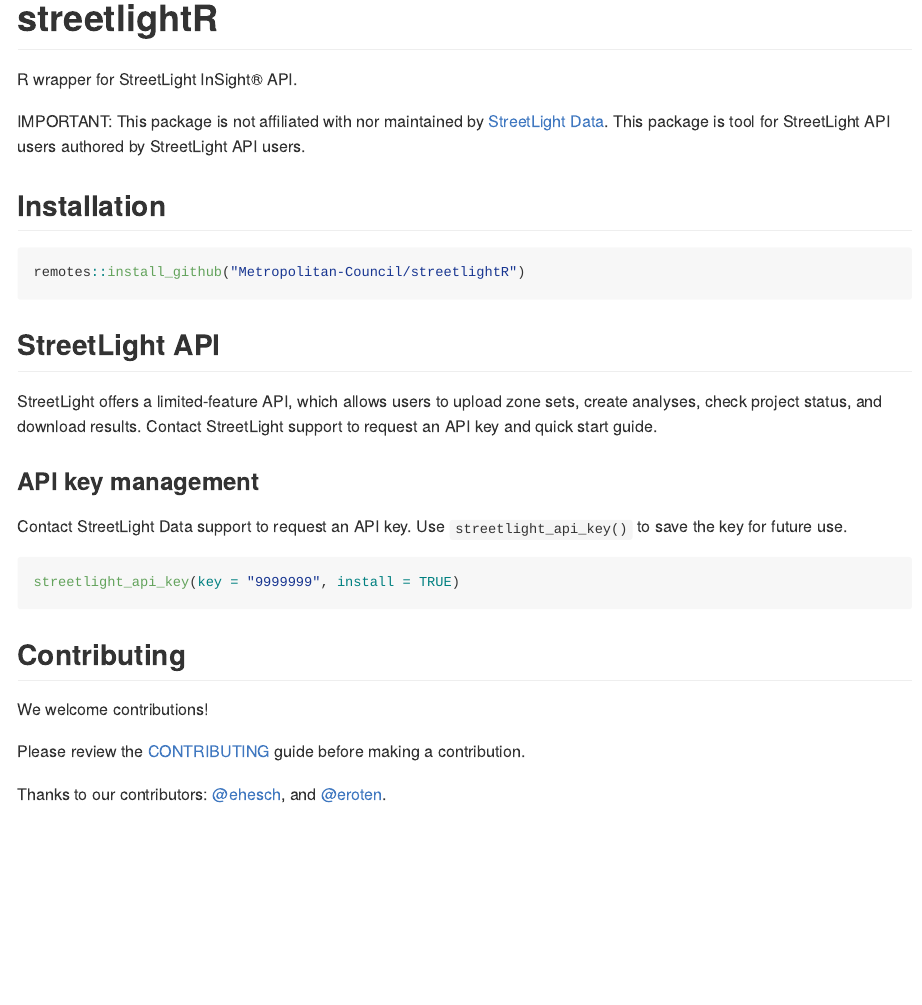
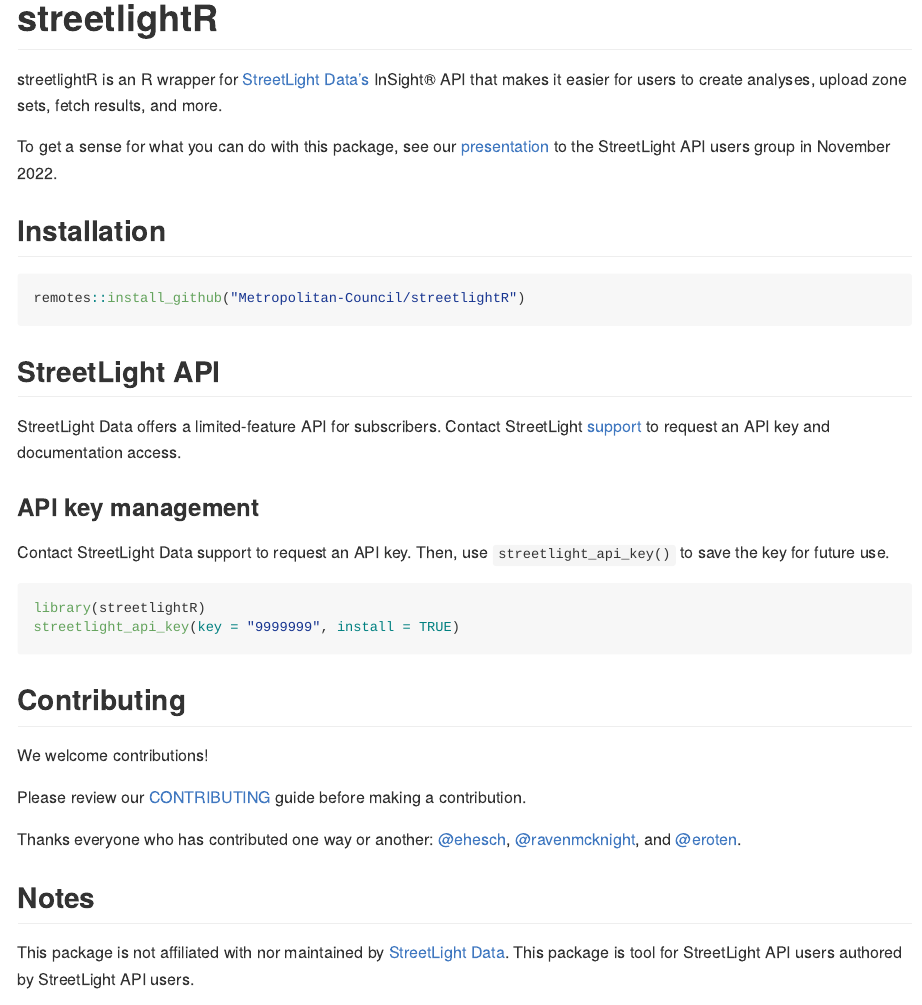
Before and after one commit to Metropolitan-Council/streetlightR, an R Markdown document (README.Rmd): the page in a window 1100 px wide, from its top. The pictures show the output file README.md that the author committed with the source, drawn offline in the style of GitHub; badge pictures from the web are left out.

Commit message:
update README

````diff
--- a/README.Rmd
+++ b/README.Rmd
@@ -10,10 +10,9 @@
 [![R build status](https://github.com/Metropolitan-Council/streetlightR/workflows/R-CMD-check/badge.svg)](https://github.com/Metropolitan-Council/streetlightR/actions)
 <!-- badges: end -->
 
+streetlightR is an R wrapper for [StreetLight Data's](https://www.streetlightdata.com/) InSight® API that makes it easier for users to create analyses, upload zone sets, fetch results, and more.
 
-R wrapper for StreetLight InSight® API.
-
-IMPORTANT: This package is not affiliated with nor maintained by [StreetLight Data](https://www.streetlightdata.com/). This package is tool for StreetLight API users authored by StreetLight API users.
+To get a sense for what you can do with this package, see our [presentation](https://github.com/Metropolitan-Council/streetlightR/blob/main/inst/2022.11-StL-API.pdf) to the StreetLight API users group in November 2022.
 
 ## Installation
 
@@ -23,12 +22,13 @@
 
 ## StreetLight API
 
-StreetLight offers a limited-feature API, which allows users to upload zone sets, create analyses, check project status, and download results. Contact StreetLight support to request an API key and quick start guide.
+StreetLight Data offers a limited-feature API for subscribers. Contact StreetLight [support](mailto:support@streetlightdata.com) to request an API key and documentation access.
 
 ### API key management
 
-Contact StreetLight Data support to request an API key. Use `streetlight_api_key()` to save the key for future use.
+Contact StreetLight Data support to request an API key. Then, use `streetlight_api_key()` to save the key for future use.
 ```{r}
+library(streetlightR)
 streetlight_api_key(key = "9999999", install = TRUE)
 ```
 
@@ -36,9 +36,14 @@
 
 We welcome contributions!
 
-Please review the [CONTRIBUTING](.github/CONTRIBUTING.md) guide before making a contribution.
+Please review our [CONTRIBUTING](.github/CONTRIBUTING.md) guide before making a contribution.
 
-Thanks to our contributors:
-[&#x0040;ehesch](https://github.com/ehesch), and [&#x0040;eroten](https://github.com/eroten).
+Thanks everyone who has contributed one way or another:
+[&#x0040;ehesch](https://github.com/ehesch), [&#x0040;ravenmcknight](https://github.com/ravenmcknight), and [&#x0040;eroten](https://github.com/eroten).
+
+## Notes
+
+This package is not affiliated with nor maintained by [StreetLight Data](https://www.streetlightdata.com/). This package is tool for StreetLight API users authored by StreetLight API users.
+
 
 <a href="https://metrocouncil.org" target="_blank"><img src="man/figures/main-logo.png" style="margin-left: 50%;margin-right: 50%;"><div></div></a>
````
Also changed, not shown: README.md.
